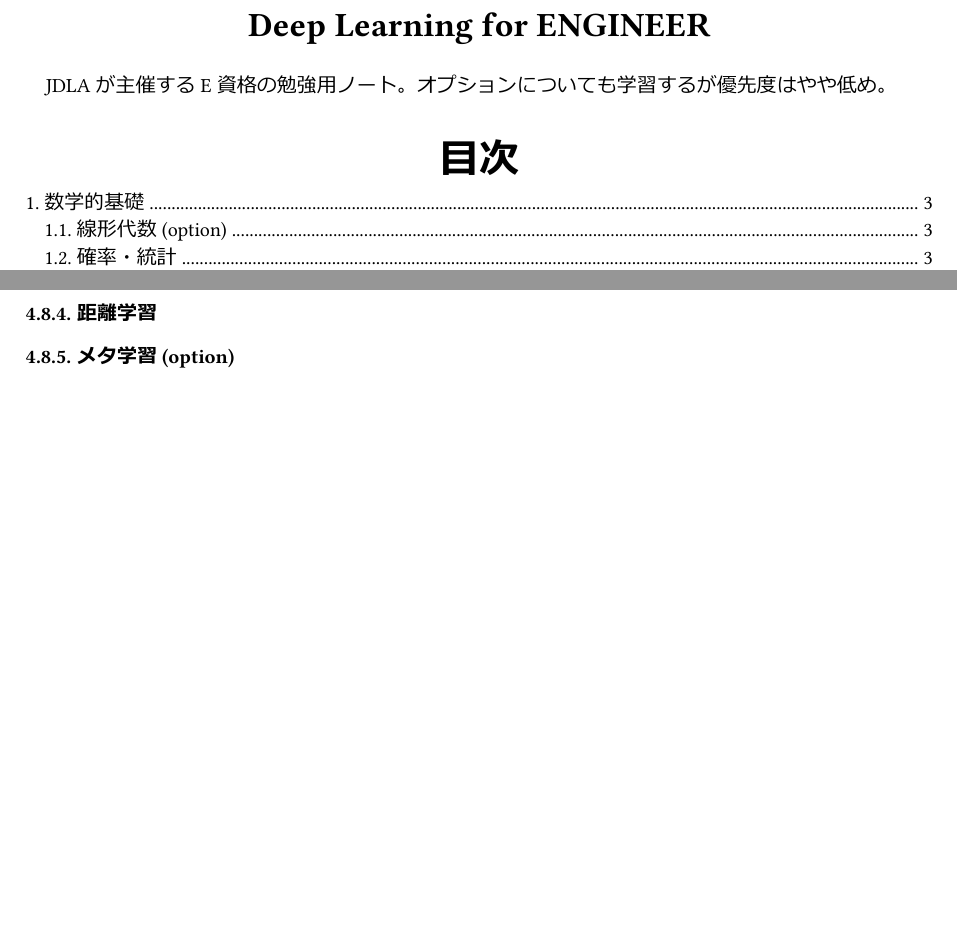
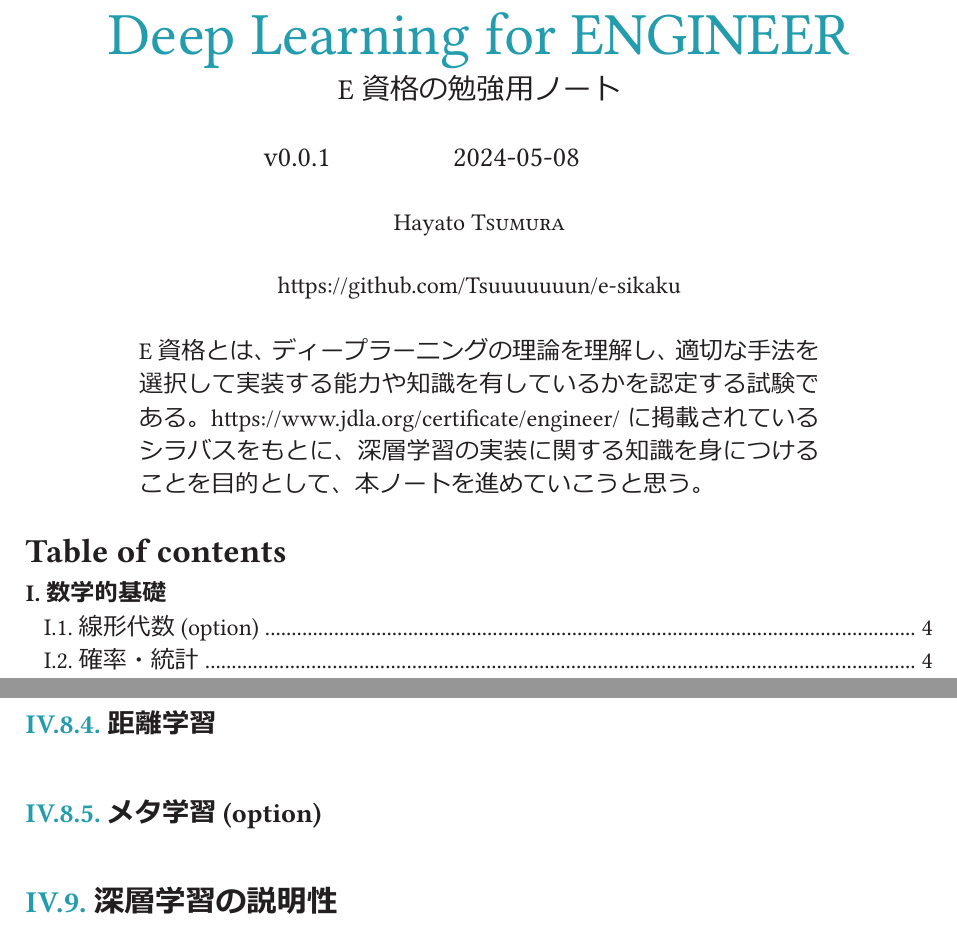
Before and after one commit to Tsuuuuuuun/e-sikaku, a Typst document (main.typ): two parts of pages 1 and 6 of 8 before the commit and two parts of pages 1 and 9 of 12 after it, joined at a grey line, cut so that both start at the same text, the shorter picture padded with empty space. The pictures show the PDF file main.pdf that the author committed with the source.

Commit message:
レイアウトを調整

```diff
--- a/main.typ
+++ b/main.typ
@@ -16,13 +19,6 @@
   #smallcaps(it)
 ]
 
-#align(center, text(17pt)[
-  *Deep Learning for ENGINEER*
-])
+#set outline(
+)
 
-JDLAが主催するE資格の勉強用ノート。オプションについても学習するが優先度はやや低め。
-
-#outline(
-  indent: auto,
-  title: [目次])
-#pagebreak()
@@ -29,3 +29,11 @@ JDLAが主催するE資格の勉強用ノート。オプションについても
+	authors:	"Hayato Tsumura",
+	url:		"https://github.com/Tsuuuuuuun/e-sikaku",
+	version:	"0.0.1",
+	date:		datetime.today(),
+	abstract: 	[
+		E資格とは、ディープラーニングの理論を理解し、適切な手法を選択して実装する能力や知識を有しているかを認定する試験である。https://www.jdla.org/certificate/engineer/ に掲載されているシラバスをもとに、深層学習の実装に関する知識を身につけることを目的として、本ノートを進めていこうと思う。
+	],
+)
 
 = 数学的基礎
 == 線形代数 (option)
```
Also changed, not shown: main.pdf, main.typ (7 more changed lines).
